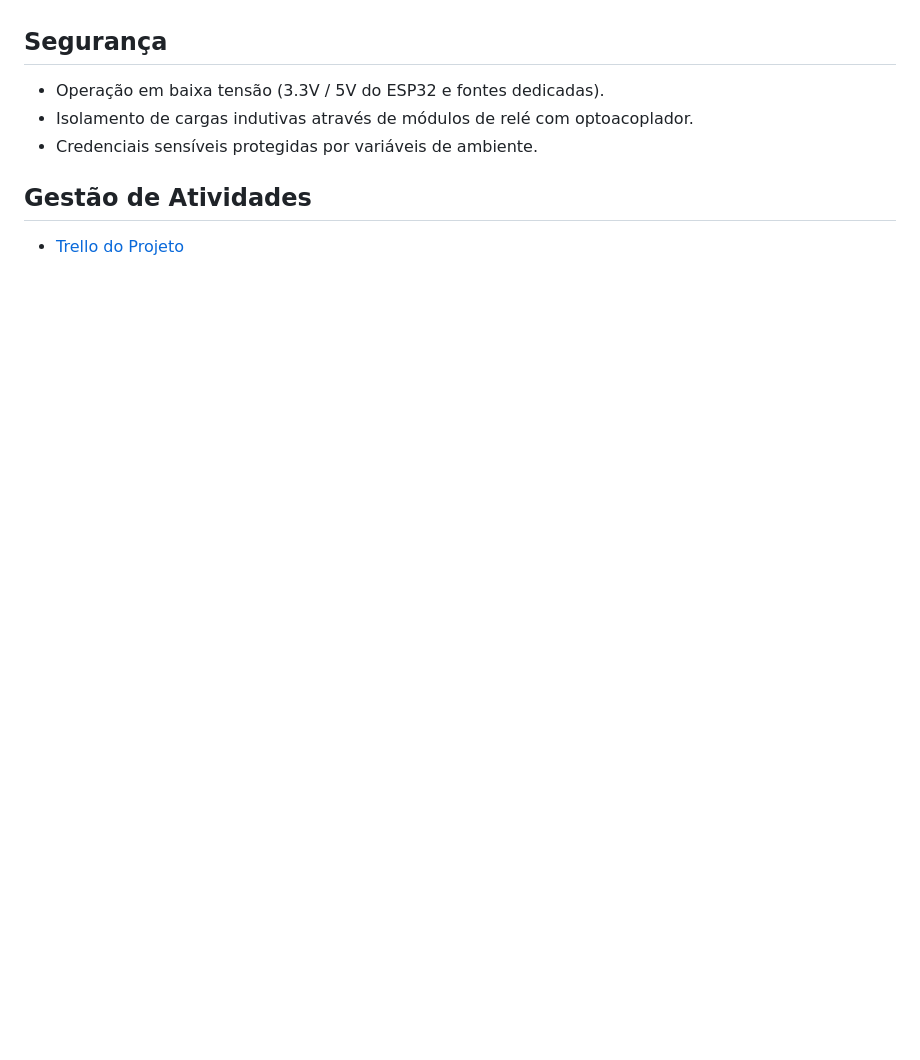
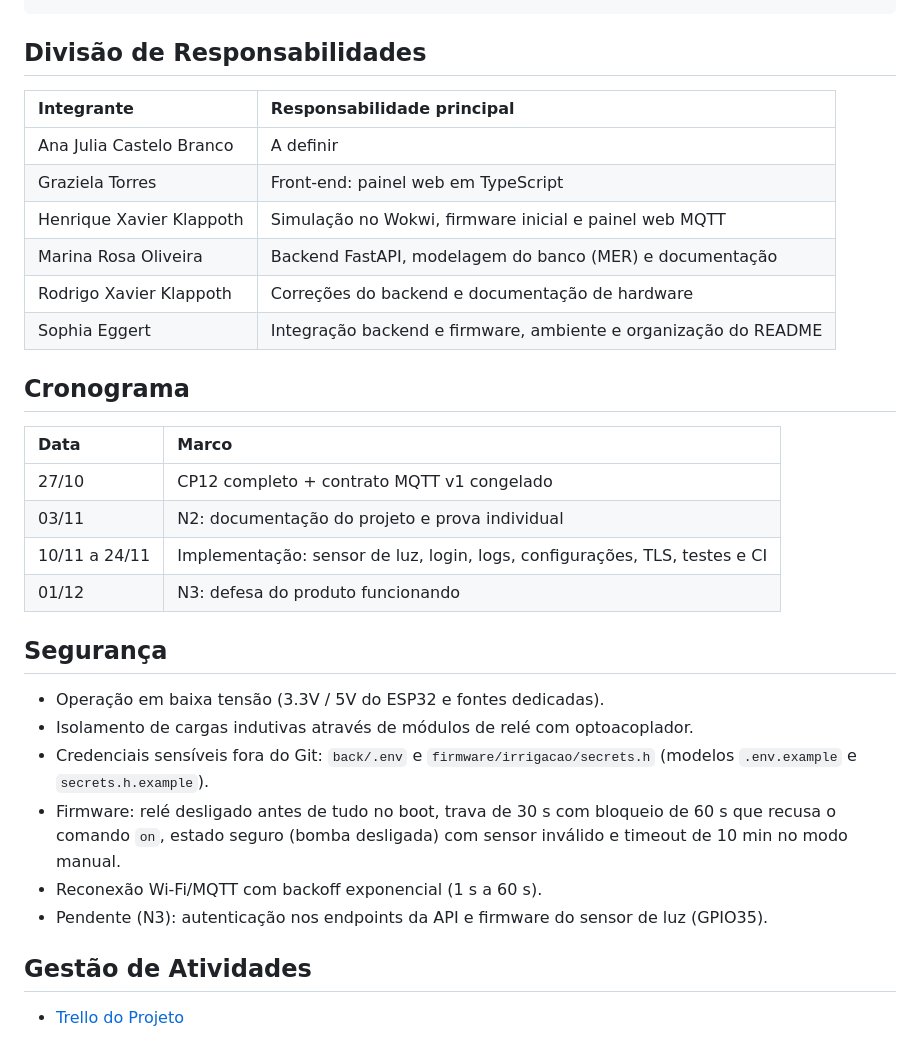
Before and after one commit to fifieggert/iot_irrigation, a Markdown page: README.md, the part around one of its changes. GitHub-like rendering; blank space fills up the shorter version.

````diff
--- a/README.md
+++ b/README.md
@@ -72,10 +89,32 @@ irrigacao-iot/
 ├── docker-compose.yml  # Orquestração de containers
 └── README.md
+```
+
+## Divisão de Responsabilidades
+| Integrante | Responsabilidade principal |
+| :--- | :--- |
+| Ana Julia Castelo Branco | A definir |
+| Graziela Torres | Front-end: painel web em TypeScript |
+| Henrique Xavier Klappoth | Simulação no Wokwi, firmware inicial e painel web MQTT |
+| Marina Rosa Oliveira | Backend FastAPI, modelagem do banco (MER) e documentação |
+| Rodrigo Xavier Klappoth | Correções do backend e documentação de hardware |
+| Sophia Eggert | Integração backend e firmware, ambiente e organização do README |
+
+## Cronograma
+| Data | Marco |
+| :--- | :--- |
+| 27/10 | CP12 completo + contrato MQTT v1 congelado |
+| 03/11 | N2: documentação do projeto e prova individual |
+| 10/11 a 24/11 | Implementação: sensor de luz, login, logs, configurações, TLS, testes e CI |
+| 01/12 | N3: defesa do produto funcionando |
 
 ## Segurança
 * Operação em baixa tensão (3.3V / 5V do ESP32 e fontes dedicadas).
 * Isolamento de cargas indutivas através de módulos de relé com optoacoplador.
-* Credenciais sensíveis protegidas por variáveis de ambiente.
+* Credenciais sensíveis fora do Git: `back/.env` e `firmware/irrigacao/secrets.h` (modelos `.env.example` e `secrets.h.example`).
+* Firmware: relé desligado antes de tudo no boot, trava de 30 s com bloqueio de 60 s que recusa o comando `on`, estado seguro (bomba desligada) com sensor inválido e timeout de 10 min no modo manual.
+* Reconexão Wi-Fi/MQTT com backoff exponencial (1 s a 60 s).
+* Pendente (N3): autenticação nos endpoints da API e firmware do sensor de luz (GPIO35).
 
 ## Gestão de Atividades
 * [Trello do Projeto](https://trello.com/b/UaGTBRzA/iotirrigation)
````
Also changed, not shown: other parts of README.md (+25 -8 lines).
